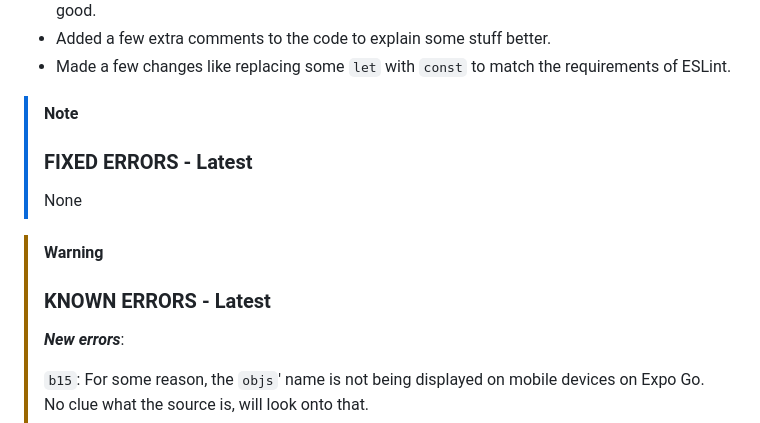
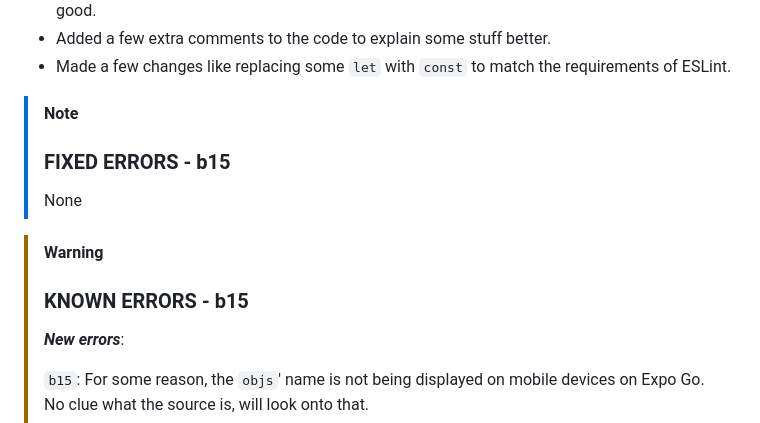
Before and after one commit to ZakaHaceCosas/personaplus, a Markdown page: CHANGELOG.md, the part around the change. GitHub-like rendering.

Commit message:
changelog

```diff
--- a/CHANGELOG.md
+++ b/CHANGELOG.md
@@ -68,13 +68,13 @@ Cuando la app llegue a un punto en el que es utilizable y se publique el primer
 
 > [!NOTE]
 >
-> ### **FIXED ERRORS - Latest**
+> ### **FIXED ERRORS - b15**
 >
 > None
 
 > [!WARNING]
 >
-> ### **KNOWN ERRORS - Latest**
+> ### **KNOWN ERRORS - b15**
 >
 > ***New errors***:
 >
```
